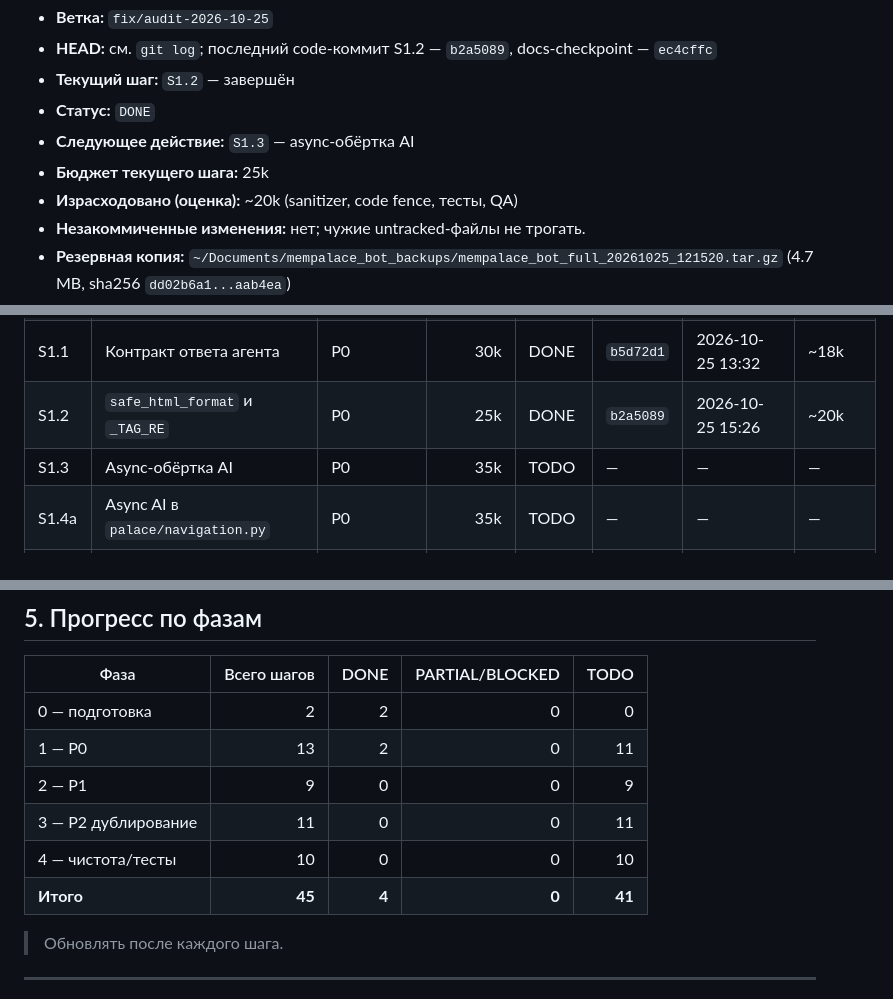
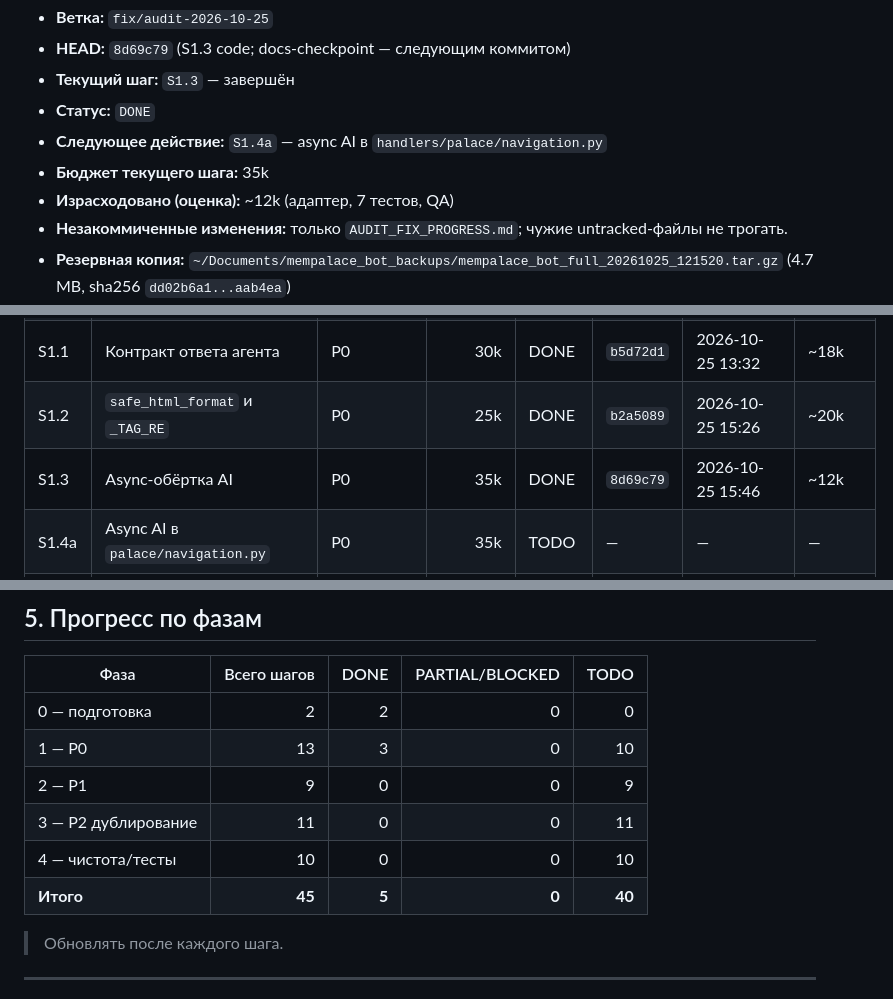
Before and after one commit to Eugen-I/mempalace_bot, a Markdown page: AUDIT_FIX_PROGRESS.md, 3 parts joined by grey strips. Rendered like a GitHub page.

```diff
--- a/AUDIT_FIX_PROGRESS.md
+++ b/AUDIT_FIX_PROGRESS.md
@@ -56,11 +56,11 @@
 - **Ветка:** `fix/audit-2026-10-25`
-- **HEAD:** см. `git log`; последний code-коммит S1.2 — `b2a5089`, docs-checkpoint — `ec4cffc`
-- **Текущий шаг:** `S1.2` — завершён
+- **HEAD:** `8d69c79` (S1.3 code; docs-checkpoint — следующим коммитом)
+- **Текущий шаг:** `S1.3` — завершён
 - **Статус:** `DONE`
-- **Следующее действие:** `S1.3` — async-обёртка AI
-- **Бюджет текущего шага:** 25k
-- **Израсходовано (оценка):** ~20k (sanitizer, code fence, тесты, QA)
-- **Незакоммиченные изменения:** нет; чужие untracked-файлы не трогать.
+- **Следующее действие:** `S1.4a` — async AI в `handlers/palace/navigation.py`
+- **Бюджет текущего шага:** 35k
+- **Израсходовано (оценка):** ~12k (адаптер, 7 тестов, QA)
+- **Незакоммиченные изменения:** только `AUDIT_FIX_PROGRESS.md`; чужие untracked-файлы не трогать.
 - **Резервная копия:** `~/Documents/mempalace_bot_backups/mempalace_bot_full_20261025_121520.tar.gz` (4.7 MB, sha256 `dd02b6a1...aab4ea`)
 - **Известные блокеры:** нет. Pre-existing: `test_day_bounds_midnight`; флаки `test_confirm_write_delete_requires_two_confirmations` и `test_semantic_cache::test_ttl_eviction` (TTL=0), в финальном прогоне прошли.
 - **Последний QA:** 3527 passed / 1 pre-existing failed, coverage 98%; lint/mypy/bandit — baseline без новых
@@ -91,7 +91,7 @@
 | S0.2 | Общие тестовые фикстуры | P0 | 25k | DONE | `a813965` | 2026-10-25 12:25 | ~12k |
 | S1.1 | Контракт ответа агента | P0 | 30k | DONE | `b5d72d1` | 2026-10-25 13:32 | ~18k |
 | S1.2 | `safe_html_format` и `_TAG_RE` | P0 | 25k | DONE | `b2a5089` | 2026-10-25 15:26 | ~20k |
-| S1.3 | Async-обёртка AI | P0 | 35k | TODO | — | — | — |
+| S1.3 | Async-обёртка AI | P0 | 35k | DONE | `8d69c79` | 2026-10-25 15:46 | ~12k |
 | S1.4a | Async AI в `palace/navigation.py` | P0 | 35k | TODO | — | — | — |
 | S1.4b | Async AI в action_bar/palace/transkript | P0 | 30k | TODO | — | — | — |
 | S1.5 | `_sync_ai_call`: unbound/Gemini | P0 | 40k | TODO | — | — | — |
@@ -140,11 +140,11 @@
 | Фаза | Всего шагов | DONE | PARTIAL/BLOCKED | TODO |
 |---|---:|---:|---:|---:|
 | 0 — подготовка | 2 | 2 | 0 | 0 |
-| 1 — P0 | 13 | 2 | 0 | 11 |
+| 1 — P0 | 13 | 3 | 0 | 10 |
 | 2 — P1 | 9 | 0 | 0 | 9 |
 | 3 — P2 дублирование | 11 | 0 | 0 | 11 |
 | 4 — чистота/тесты | 10 | 0 | 0 | 10 |
-| **Итого** | **45** | **4** | **0** | **41** |
+| **Итого** | **45** | **5** | **0** | **40** |
 
 > Обновлять после каждого шага.
 
```
Also changed, not shown: other parts of AUDIT_FIX_PROGRESS.md (+52 -1 lines).
